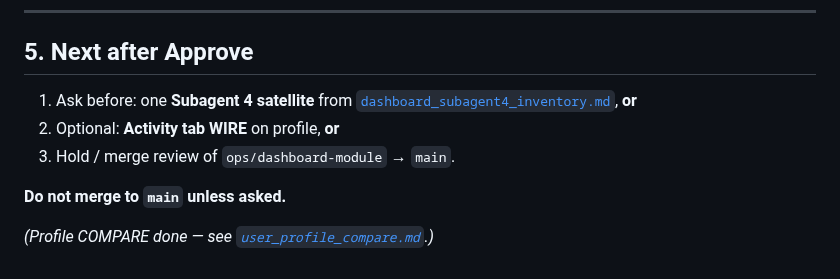
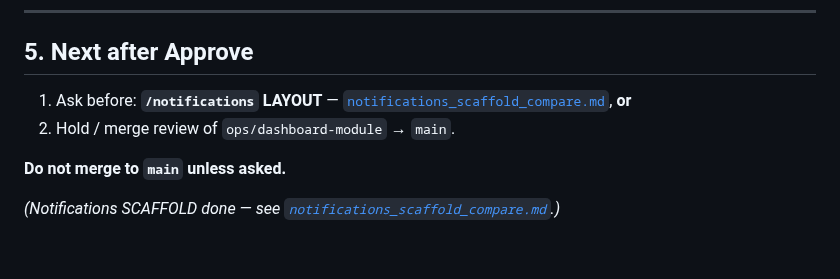
Before and after one commit to ANANDU-2000/warehouse_application_erp, a Markdown page: docs/modules/users_management_compare.md, the part around the change. GitHub-like rendering.

Commit message:
Point users list compare Next at Notifications LAYOUT.
Keep boards aligned after Subagent 4 SCAFFOLD start.

Co-authored-by: Cursor <cursoragent@cursor.com>

```diff
--- a/docs/modules/users_management_compare.md
+++ b/docs/modules/users_management_compare.md
@@ -73,10 +73,9 @@ Docs/checklist + smoke script only: revert COMPARE commit. Application code unch
 
 ## 5. Next after Approve
 
-1. Ask before: one **Subagent 4 satellite** from [`dashboard_subagent4_inventory.md`](dashboard_subagent4_inventory.md), **or**
-2. Optional: **Activity tab WIRE** on profile, **or**
-3. Hold / merge review of `ops/dashboard-module` → `main`.
+1. Ask before: **`/notifications` LAYOUT** — [`notifications_scaffold_compare.md`](notifications_scaffold_compare.md), **or**
+2. Hold / merge review of `ops/dashboard-module` → `main`.
 
 **Do not merge to `main` unless asked.**
 
-*(Profile COMPARE done — see [`user_profile_compare.md`](user_profile_compare.md).)*
+*(Notifications SCAFFOLD done — see [`notifications_scaffold_compare.md`](notifications_scaffold_compare.md).)*
```
